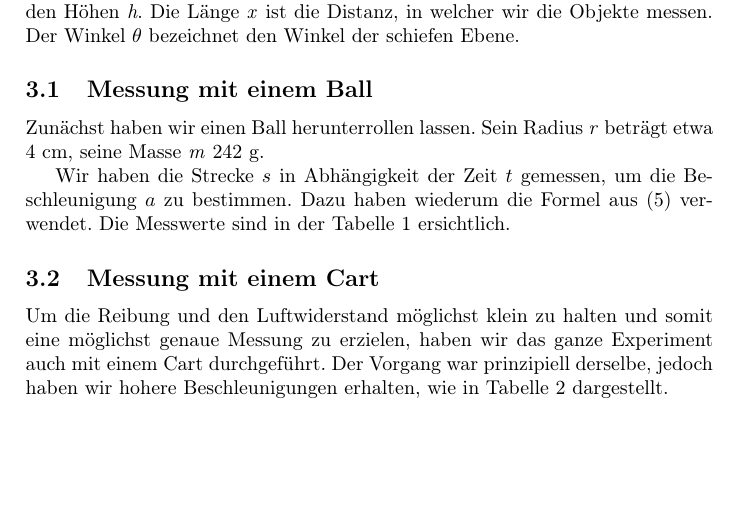
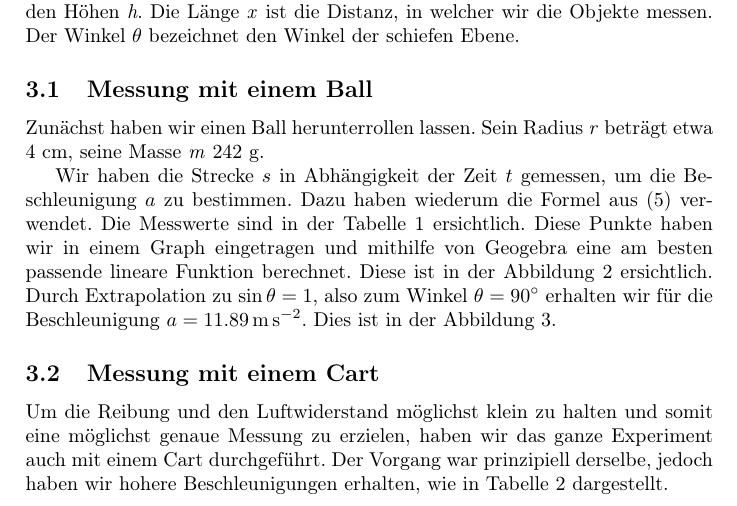
Before and after one commit to DamienFlury/physics-lab-documentation, a LaTeX paper (physics-lab-documentation.tex): part of page 6 of 7 before the commit and part of page 6 of 9 after it, cut so that both start at the same text, the shorter picture padded with empty space. Compiled offline with pdfLaTeX.

Commit message:
Add extrapolation

```diff
--- a/physics-lab-documentation.tex
+++ b/physics-lab-documentation.tex
@@ -179,4 +179,12 @@ auf einer schiefen Bahn bestimmen}
     $a$ zu bestimmen. Dazu haben wiederum die Formel
     aus (\ref{ast}) verwendet.
     Die Messwerte sind in der Tabelle \ref{ball}
-    ersichtlich.
+    ersichtlich. Diese Punkte haben wir in einem
+    Graph eingetragen und mithilfe von Geogebra
+    eine am besten passende lineare Funktion berechnet.
+    Diese ist in der Abbildung \ref{extrapolation_small}
+    ersichtlich. Durch Extrapolation zu
+    $\sin{\theta} = 1$, also zum Winkel
+    $\theta = \SI{90}{\degree}$ erhalten wir für
+    die Beschleunigung $a = \accunit{11.89}$. Dies
+    ist in der Abbildung \ref{extrapolation_large}.
@@ -183,3 +201,5 @@ auf einer schiefen Bahn bestimmen}
+       \label{extrapolation_large}
+    \end{figure}
 
     \subsection{Messung mit einem Cart}
     Um die Reibung und den Luftwiderstand möglichst
```
Also changed, not shown: images/extrapolation_large.png (added), images/extrapolation_small.png (added), physics-lab-documentation.pdf, physics-lab-documentation.tex (10 more changed lines).
